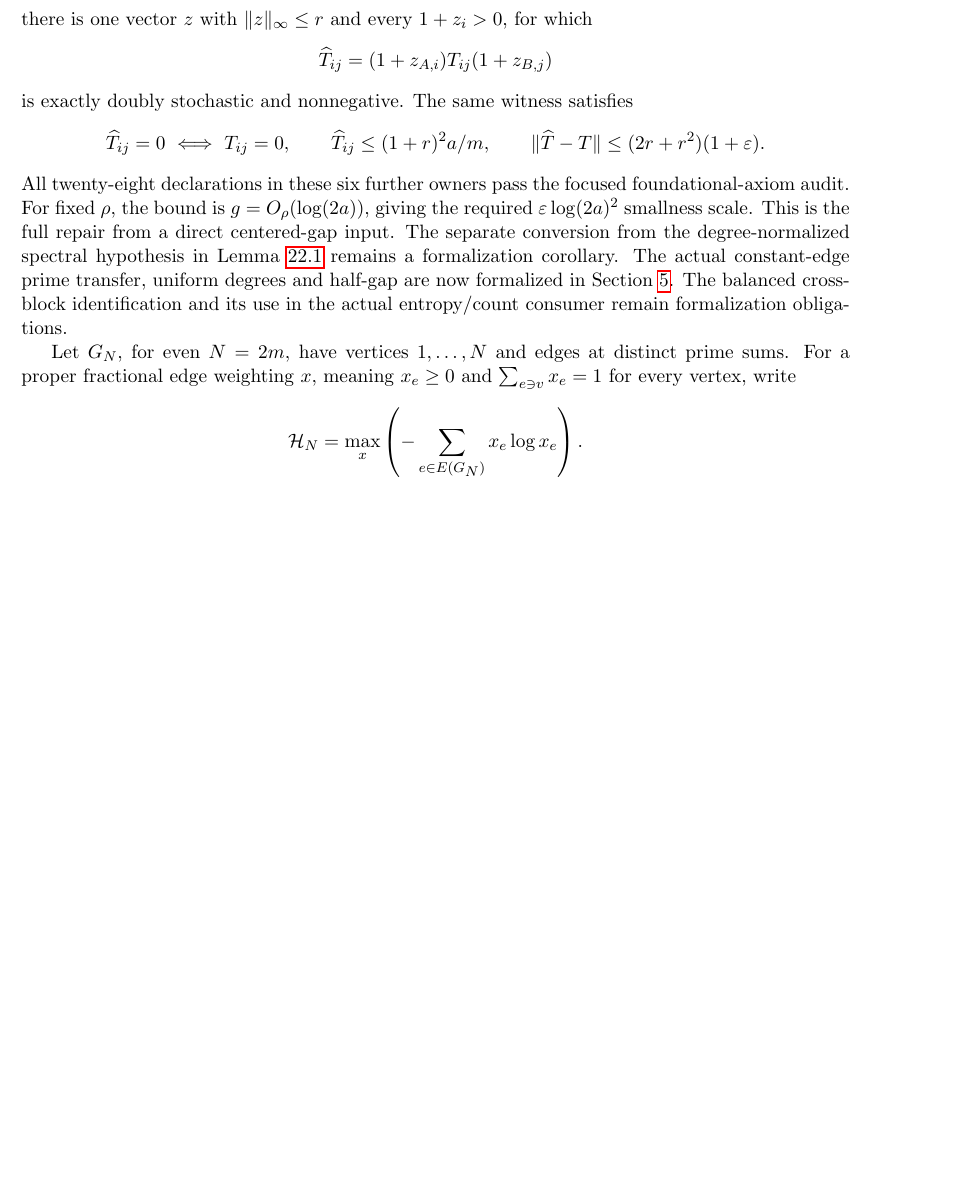
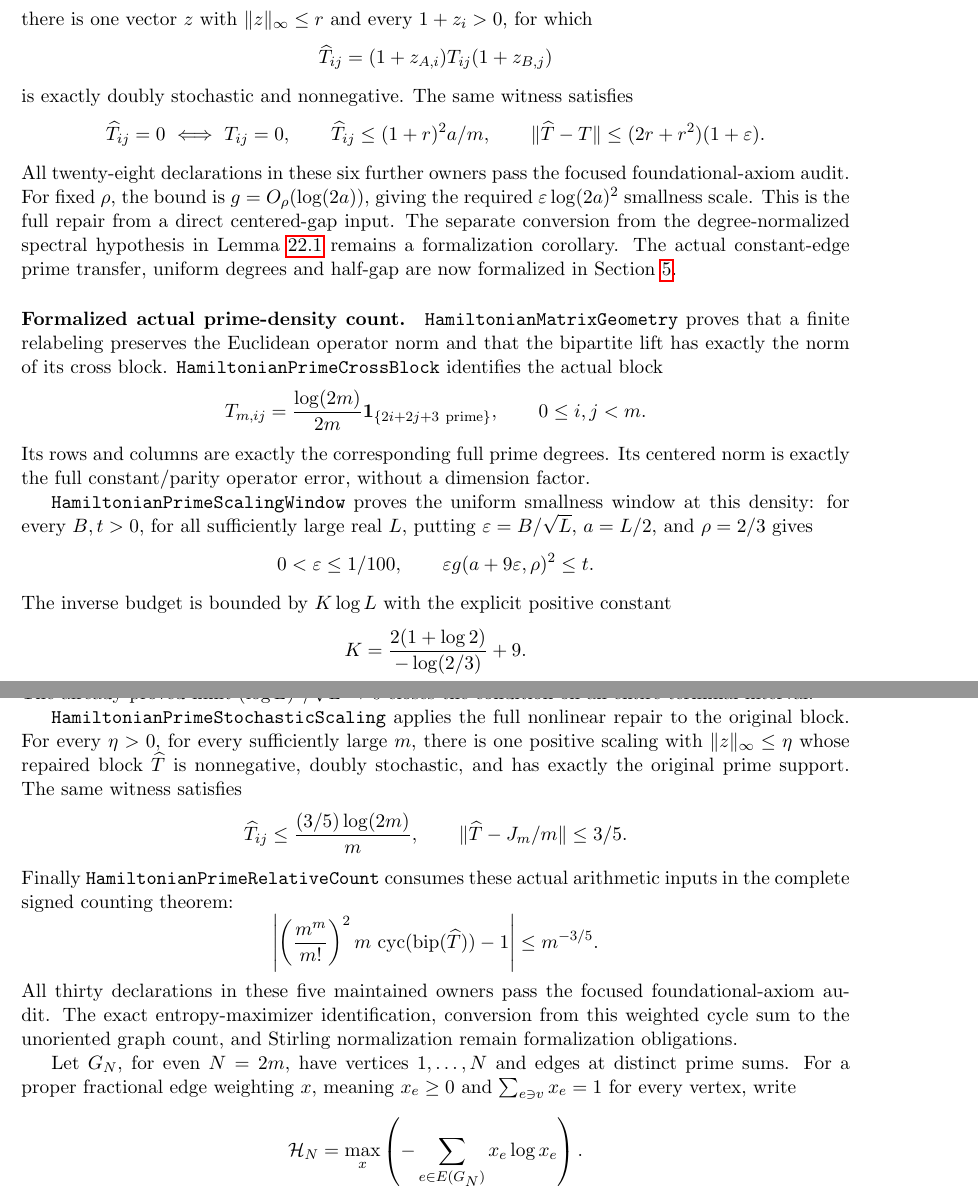
Before and after one commit to kimihiro64/prime-factor-oscillations, a LaTeX paper (paper/weighted-expander-rounding-20261114/main.tex, which reads paper/weighted-expander-rounding-20261114/prime-circle-relative.tex): part of page 91 of 98 before the commit and two parts of pages 91 and 92 of 99 after it, the two joined at a grey line, cut so that both start at the same text, the shorter picture padded with empty space. Compiled offline with pdfLaTeX.

Commit message:
Close the actual prime density scaling and relative kernel count

```diff
--- a/paper/weighted-expander-rounding-20261114/prime-circle-relative.tex
+++ b/paper/weighted-expander-rounding-20261114/prime-circle-relative.tex
@@ -163,8 +163,58 @@ hypothesis in Lemma~\ref{lem:diffusionscaling} remains a
 formalization corollary.
 The actual constant-edge prime transfer, uniform degrees and
 half-gap are now formalized in Section~\ref{sec:regularfactors}.
-The balanced cross-block identification and its use in the
-actual entropy/count consumer remain formalization obligations.
+\paragraph{Formalized actual prime-density count.}
+\texttt{HamiltonianMatrixGeometry} proves that a finite relabeling
+preserves the Euclidean operator norm and that the bipartite lift
+has exactly the norm of its cross block.
+\texttt{HamiltonianPrimeCrossBlock} identifies the actual block
+\[
+ T_{m,ij}=\frac{\log(2m)}{2m}
+     {\bf1}_{\{2i+2j+3\ {\rm prime}\}},
+ \qquad 0\leq i,j<m .
+\]
+Its rows and columns are exactly the corresponding full prime
+degrees. Its centered norm is exactly the full constant/parity
+operator error, without a dimension factor.
+
+\texttt{HamiltonianPrimeScalingWindow} proves the uniform
+smallness window at this density: for every \(B,t>0\), for all
+sufficiently large real \(L\), putting
+\(\varepsilon=B/\sqrt L\), \(a=L/2\), and \(\rho=2/3\) gives
+\[
+ 0<\varepsilon\leq1/100,\qquad
+ \varepsilon g(a+9\varepsilon,\rho)^2\leq t .
+\]
+The inverse budget is bounded by \(K\log L\) with the explicit
+positive constant
+\[
+ K=\frac{2(1+\log2)}{-\log(2/3)}+9.
+\]
+The already proved limit \((\log L)^2/\sqrt L\to0\)
+closes the condition on an entire terminal interval.
+
+\texttt{HamiltonianPrimeStochasticScaling} applies the full
+nonlinear repair to the original block. For every \(\eta>0\),
+for every sufficiently large \(m\), there is one positive scaling
+with \(\|z\|_\infty\leq\eta\) whose repaired block
+\(\widehat T\) is nonnegative, doubly stochastic, and has exactly
+the original prime support. The same witness satisfies
+\[
+ \widehat T_{ij}\leq\frac{(3/5)\log(2m)}m,\qquad
+ \|\widehat T-J_m/m\|\leq3/5 .
+\]
+Finally \texttt{HamiltonianPrimeRelativeCount} consumes these
+actual arithmetic inputs in the complete signed counting theorem:
+\[
+ \left|\left(\frac{m^m}{m!}\right)^2
+       m\,\operatorname{cyc}(\operatorname{bip}(\widehat T))-1\right|
+                       \leq m^{-3/5}.
+\]
+All thirty declarations in these five maintained owners pass the
+focused foundational-axiom audit.
+The exact entropy-maximizer identification, conversion from this
+weighted cycle sum to the unoriented graph count, and Stirling
+normalization remain formalization obligations.
 
 Let \(G_N\), for even \(N=2m\), have vertices \(1,\ldots,N\)
 and edges at distinct prime sums.
```
Also changed, not shown: paper/weighted-expander-rounding-20261114/regular-factors.tex (+8 -3 lines), paper/weighted-expander-rounding-20261114/prime-circle-relative.tex (9 more changed lines), 6 other files.
